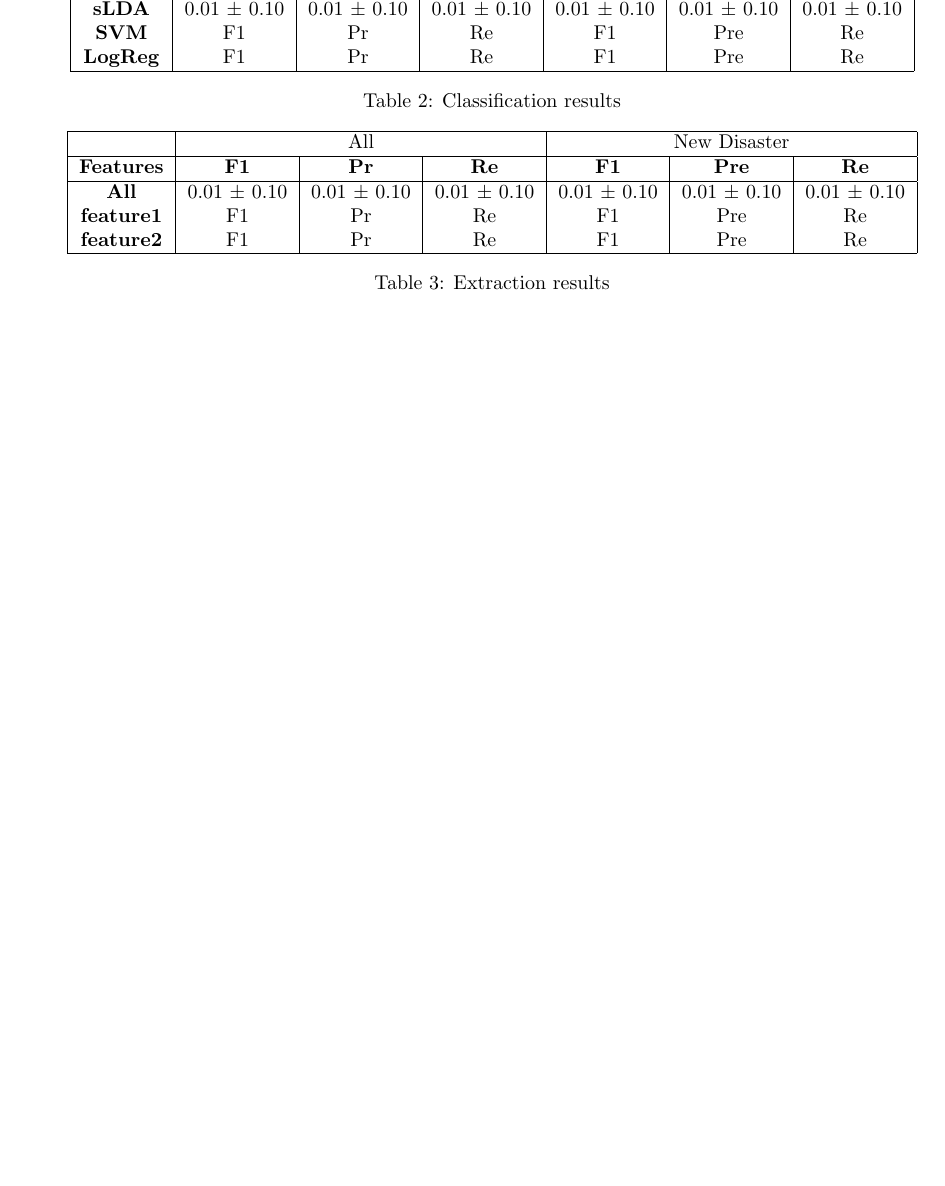
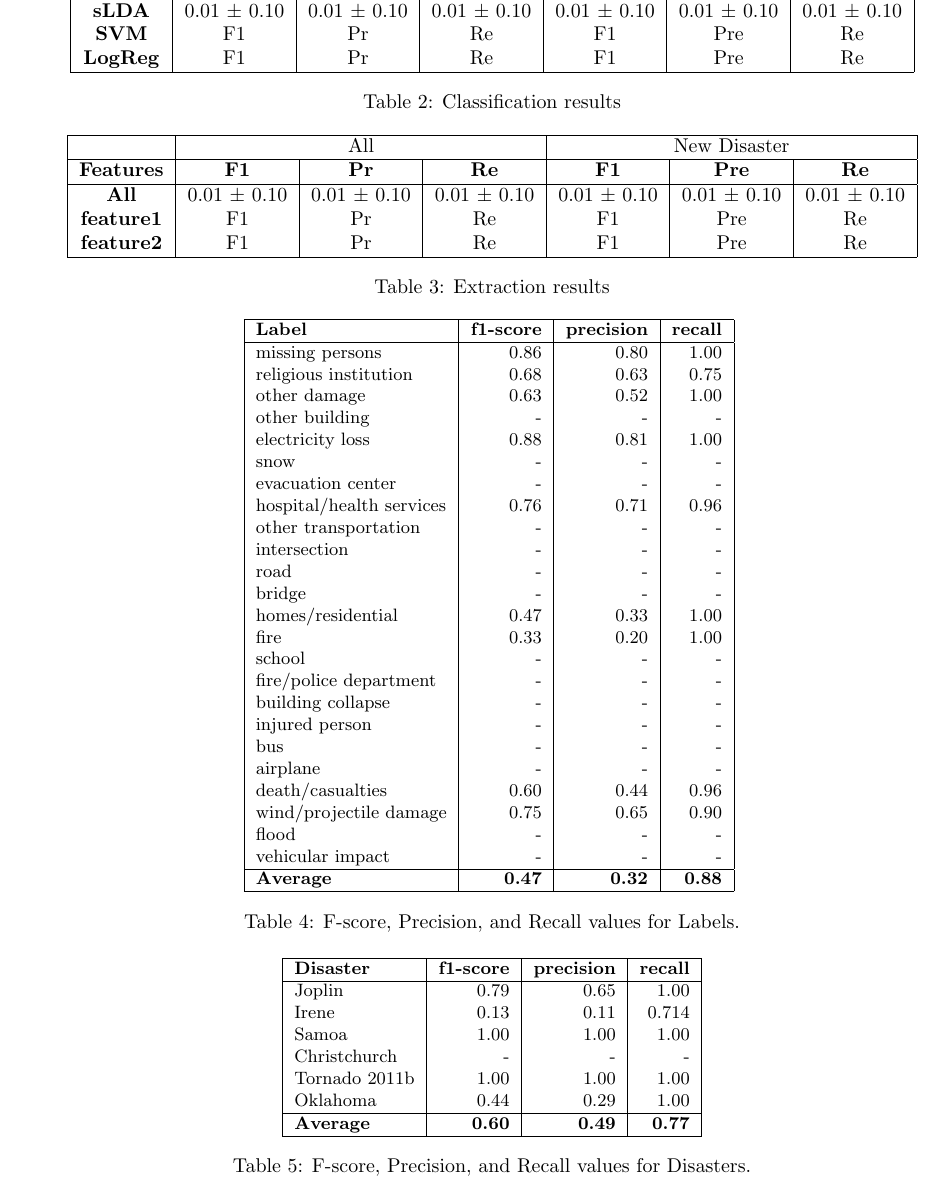
Before and after one commit to dssg/tweedr, a LaTeX document (doc/report/tweedr.tex): part of page 3 of 3 before the commit and part of page 4 of 5 after it, cut so that both start at the same text, the shorter picture padded with empty space. Compiled offline with pdfLaTeX.

Commit message:
confusion matrix added, some parts added to Introduction

```diff
--- a/doc/report/tweedr.tex
+++ b/doc/report/tweedr.tex
@@ -189,3 +193,60 @@ toolkit.\footnote{\url{http://www.chokkan.org/software/crfsuite/}}
 \caption{Extraction results\label{tab.extraction_results}}
 \end{table*}
 
+\begin{table*}
+\centering
+\small
+\begin{tabular}{|l|r|r|r| p{8cm} |}
+\hline
+{\bf Label}  & {\bf f1-score} & {\bf precision} & {\bf recall} \\
+\hline
+missing persons &  0.86  & 0.80       &  1.00 \\
+religious institution          &  0.68  &    0.63    &  0.75\\
+other damage        &  0.63  & 0.52   &  1.00\\
+other building        &  - & -  &  -\\
+electricity loss     & 0.88 & 0.81   &  1.00\\
+snow        & - & - & - \\
+evacuation center    &  - &  -   &  - \\
+hospital/health services & 0.76 & 0.71 & 0.96 \\
+other transportation & - & - & - \\
+intersection & - & - & - \\
+road        & - & - & - \\
+bridge       & - & - &  -\\
+homes/residential    & 0.47 & 0.33 &  1.00\\
+fire & 0.33 & 0.20 & 1.00 \\
+school & - & - & - \\
+fire/police department & - & - & - \\
+building collapse        & - & - & - \\
+injured person & - & - & - \\
+bus & -   &  -    &  -\\
+airplane & -  &  -  &  -\\
+death/casualties & 0.60  &  0.44  &  0.96\\
+wind/projectile damage & 0.75  &  0.65   &  0.90\\
+flood & -   &  -  &  -\\
+vehicular impact & -   &  -    &  -\\
+\hline
+{\bf Average}  & {\bf 0.47} & {\bf 0.32}  & {\bf 0.88}  \\
+\hline
+\end{tabular}
+\label{tab.by_label}
+\caption{F-score, Precision, and Recall values for Labels.}
+\end{table*}
+
+\begin{table*}
+\centering
+\small
+\begin{tabular}{|l|r|r|r| p{8cm} |}
+\hline
+{\bf Disaster}  & {\bf f1-score} & {\bf precision} & {\bf recall} \\
+\hline
+Joplin &  0.79  & 0.65       &  1.00 \\
+Irene          &  0.13  &    0.11    &  0.714\\
+Samoa        &  1.00  & 1.00   &  1.00\\
+Christchurch        &  -  & - & - \\
+Tornado 2011b     & 1.00 & 1.00   &  1.00\\
+Oklahoma       & 0.44 & 0.29 & 1.00 \\
+\hline
+{\bf Average}  & {\bf 0.60} & {\bf 0.49}  & {\bf 0.77}  \\
+\hline
+\end{tabular}
+\caption{F-score, Precision, and Recall values for Disasters.}
```
Also changed, not shown: doc/report/confusion_matrix.png (added), doc/report/tweedr.tex (20 more changed lines).
